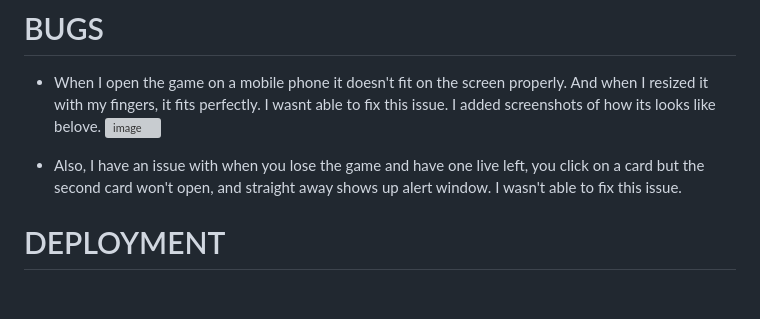
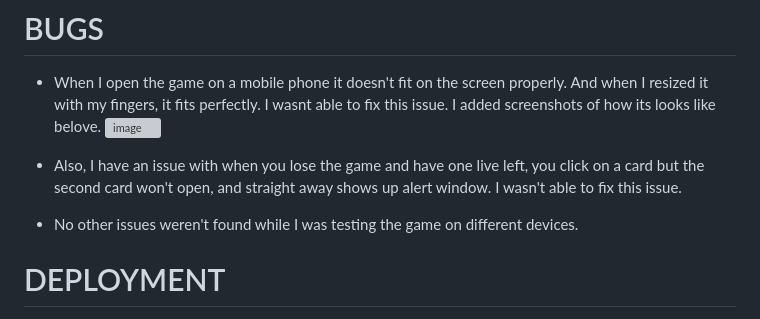
Before and after one commit to Indrakens/minion-memory-game, a Markdown page: README.md, the part around the change. Rendered like a GitHub page; blank space fills up the shorter version; grey boxes are pictures that could not be loaded.

Commit message:
Add text to bugs section

```diff
--- a/README.md
+++ b/README.md
@@ -79,6 +79,7 @@ Minion Memory Game is a concentration card game. The object of the game is to tu
   ![image](https://github.com/Indrakens/minion-memory-game/assets/127971416/fb7ff93b-38d6-4aad-802c-6c273e455ae1)
 
   *  Also, I have an issue with when you lose the game and have one live left, you click on a card but the second card won't open, and straight away shows up alert window. I wasn't able to fix this issue.
+  * No other issues weren't found while I was testing the game on different devices.
 
 # DEPLOYMENT
 * The site was deployed to GitHub pages. The steps deploy are:
```
